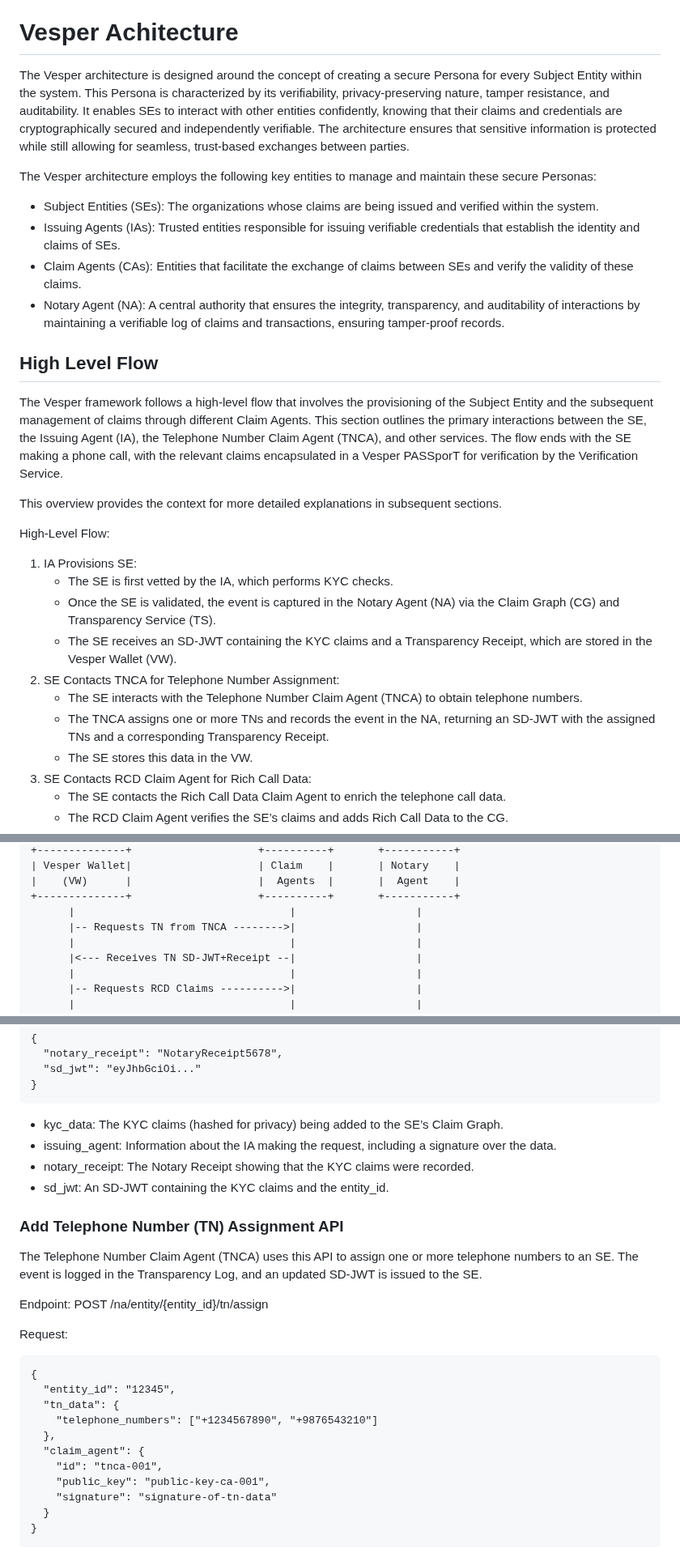
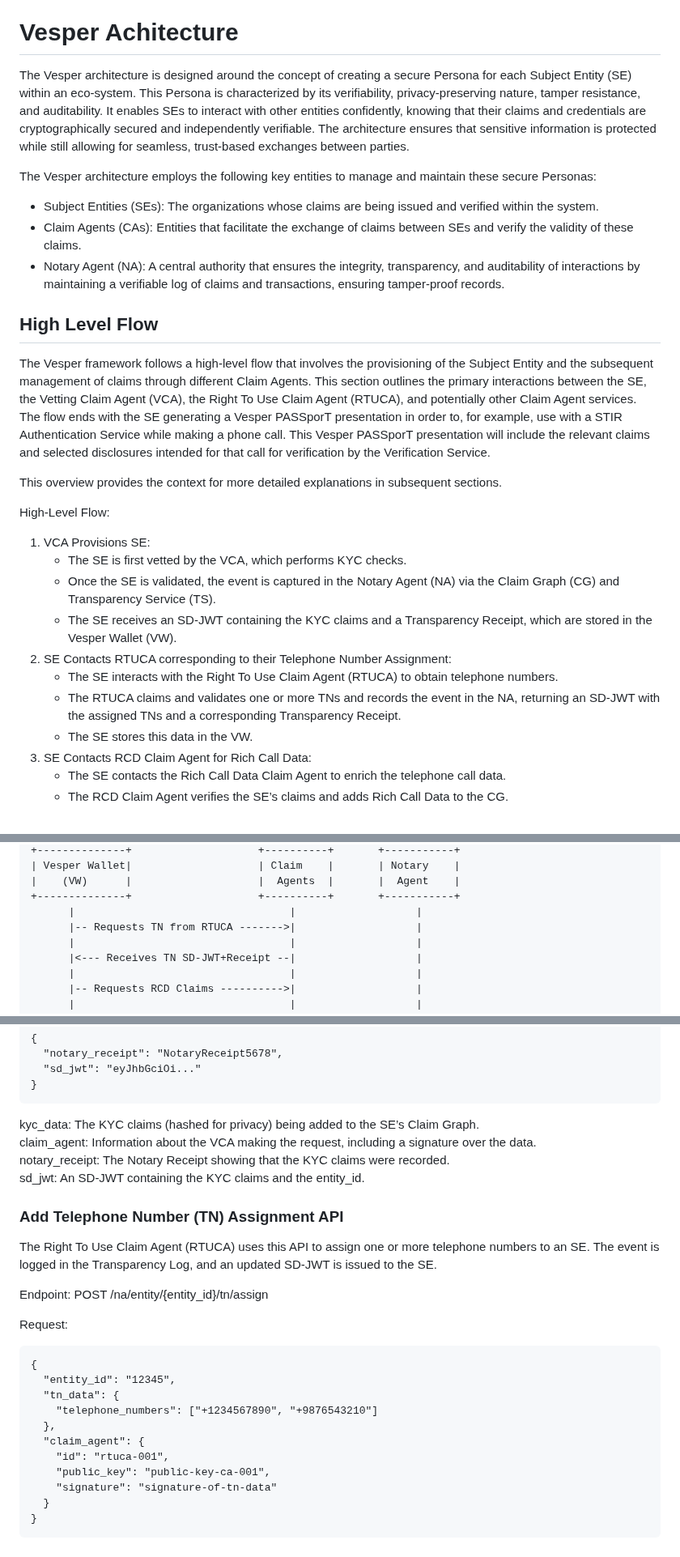
Before and after one commit to appliedbits/draft-wendt-stir-vesper, a Markdown page: draft-wendt-stir-vesper.md, 3 parts joined by grey strips. Shown at 81% size. Drawn GitHub-style.

```diff
--- a/draft-wendt-stir-vesper.md
+++ b/draft-wendt-stir-vesper.md
@@ -179,30 +179,29 @@ Vesper PASSporT or Token: A verifiable token that follows the definition of PASS
 
 # Vesper Achitecture
 
-The Vesper architecture is designed around the concept of creating a secure Persona for every Subject Entity within the system. This Persona is characterized by its verifiability, privacy-preserving nature, tamper resistance, and auditability. It enables SEs to interact with other entities confidently, knowing that their claims and credentials are cryptographically secured and independently verifiable. The architecture ensures that sensitive information is protected while still allowing for seamless, trust-based exchanges between parties.
+The Vesper architecture is designed around the concept of creating a secure Persona for each Subject Entity (SE) within an eco-system. This Persona is characterized by its verifiability, privacy-preserving nature, tamper resistance, and auditability. It enables SEs to interact with other entities confidently, knowing that their claims and credentials are cryptographically secured and independently verifiable. The architecture ensures that sensitive information is protected while still allowing for seamless, trust-based exchanges between parties.
 
 The Vesper architecture employs the following key entities to manage and maintain these secure Personas:
 
 - Subject Entities (SEs): The organizations whose claims are being issued and verified within the system.
-- Issuing Agents (IAs): Trusted entities responsible for issuing verifiable credentials that establish the identity and claims of SEs.
 - Claim Agents (CAs): Entities that facilitate the exchange of claims between SEs and verify the validity of these claims.
 - Notary Agent (NA): A central authority that ensures the integrity, transparency, and auditability of interactions by maintaining a verifiable log of claims and transactions, ensuring tamper-proof records.
 
 ## High Level Flow
 
-The Vesper framework follows a high-level flow that involves the provisioning of the Subject Entity and the subsequent management of claims through different Claim Agents. This section outlines the primary interactions between the SE, the Issuing Agent (IA), the Telephone Number Claim Agent (TNCA), and other services. The flow ends with the SE making a phone call, with the relevant claims encapsulated in a Vesper PASSporT for verification by the Verification Service.
+The Vesper framework follows a high-level flow that involves the provisioning of the Subject Entity and the subsequent management of claims through different Claim Agents. This section outlines the primary interactions between the SE, the Vetting Claim Agent (VCA), the Right To Use Claim Agent (RTUCA), and potentially other Claim Agent services. The flow ends with the SE generating a Vesper PASSporT presentation in order to, for example, use with a STIR Authentication Service while making a phone call. This Vesper PASSporT presentation will include the relevant claims and selected disclosures intended for that call for verification by the Verification Service.
 
 This overview provides the context for more detailed explanations in subsequent sections.
 
 High-Level Flow:
 
-1. IA Provisions SE:
-   - The SE is first vetted by the IA, which performs KYC checks.
+1. VCA Provisions SE:
+   - The SE is first vetted by the VCA, which performs KYC checks.
    - Once the SE is validated, the event is captured in the Notary Agent (NA) via the Claim Graph (CG) and Transparency Service (TS).
    - The SE receives an SD-JWT containing the KYC claims and a Transparency Receipt, which are stored in the Vesper Wallet (VW).
-2. SE Contacts TNCA for Telephone Number Assignment:
-   - The SE interacts with the Telephone Number Claim Agent (TNCA) to obtain telephone numbers.
-   - The TNCA assigns one or more TNs and records the event in the NA, returning an SD-JWT with the assigned TNs and a corresponding Transparency Receipt.
+2. SE Contacts RTUCA corresponding to their Telephone Number Assignment:
+   - The SE interacts with the Right To Use Claim Agent (RTUCA) to obtain telephone numbers.
+   - The RTUCA claims and validates one or more TNs and records the event in the NA, returning an SD-JWT with the assigned TNs and a corresponding Transparency Receipt.
    - The SE stores this data in the VW.
 3. SE Contacts RCD Claim Agent for Rich Call Data:
    - The SE contacts the Rich Call Data Claim Agent to enrich the telephone call data.
@@ -237,7 +237,7 @@ High-Level Flow:
 |    (VW)      |                    |  Agents  |       |  Agent    |
 +--------------+                    +----------+       +-----------+
       |                                  |                   |
-      |-- Requests TN from TNCA -------->|                   |
+      |-- Requests TN from RTUCA ------->|                   |
       |                                  |                   |
       |<--- Receives TN SD-JWT+Receipt --|                   |
       |                                  |                   |
@@ -477,14 +477,14 @@ Response:
 }
 ~~~~~~~~~~~
 
-- kyc_data: The KYC claims (hashed for privacy) being added to the SE’s Claim Graph.
-- issuing_agent: Information about the IA making the request, including a signature over the data.
-- notary_receipt: The Notary Receipt showing that the KYC claims were recorded.
-- sd_jwt: An SD-JWT containing the KYC claims and the entity_id.
+kyc_data: The KYC claims (hashed for privacy) being added to the SE’s Claim Graph.<br>
+claim_agent: Information about the VCA making the request, including a signature over the data.<br>
+notary_receipt: The Notary Receipt showing that the KYC claims were recorded.<br>
+sd_jwt: An SD-JWT containing the KYC claims and the entity_id.<br>
 
 ### Add Telephone Number (TN) Assignment API
 
-The Telephone Number Claim Agent (TNCA) uses this API to assign one or more telephone numbers to an SE. The event is logged in the Transparency Log, and an updated SD-JWT is issued to the SE.
+The Right To Use Claim Agent (RTUCA) uses this API to assign one or more telephone numbers to an SE. The event is logged in the Transparency Log, and an updated SD-JWT is issued to the SE.
 
 Endpoint:
 POST /na/entity/{entity_id}/tn/assign
@@ -498,7 +498,7 @@ Request:
     "telephone_numbers": ["+1234567890", "+9876543210"]
   },
   "claim_agent": {
-    "id": "tnca-001",
+    "id": "rtuca-001",
     "public_key": "public-key-ca-001",
     "signature": "signature-of-tn-data"
   }
```
Also changed, not shown: other parts of draft-wendt-stir-vesper.md (+55 -66 lines).
